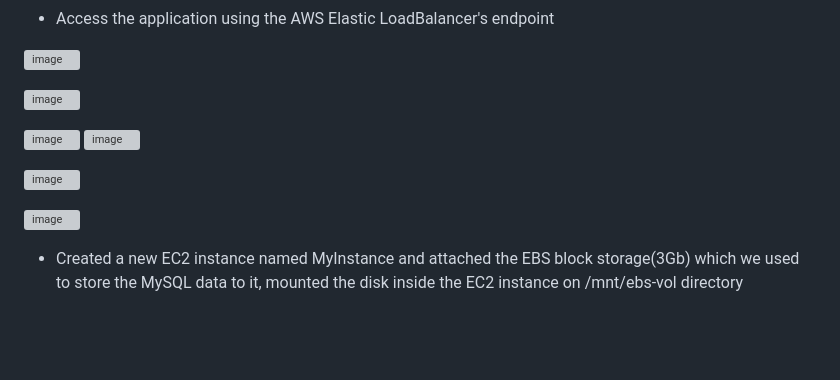
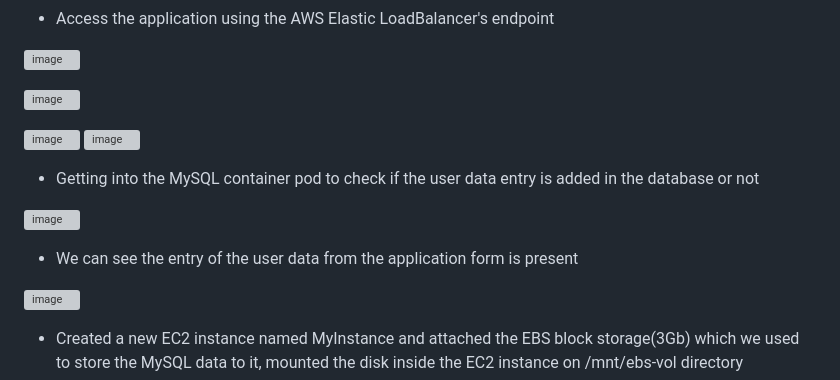
Before and after one commit to sarthak0401/sb-career-v4, a Markdown page: README.md, the part around the change. Drawn GitHub-style; blank space fills up the shorter version; grey boxes are pictures that could not be loaded.

```diff
--- a/README.md
+++ b/README.md
@@ -56,7 +56,11 @@ NOTE: For the Virtual machine having the kubernetes running, Configure AWS CLI w
 ![image](https://github.com/user-attachments/assets/458e4fb5-95ab-418c-93b4-8c07ec795333)
 ![image](https://github.com/user-attachments/assets/b8204f72-0248-49f7-a3e7-4b1246014558)
 
+- Getting into the MySQL container pod to check if the user data entry is added in the database or not
+
 ![image](https://github.com/user-attachments/assets/99d3f511-bb4a-48ec-9b90-36f593fecded)
+
+- We can see the entry of the user data from the application form is present
 
 ![image](https://github.com/user-attachments/assets/b6115376-877c-42b0-8da1-c38453d12a56)
 
```
